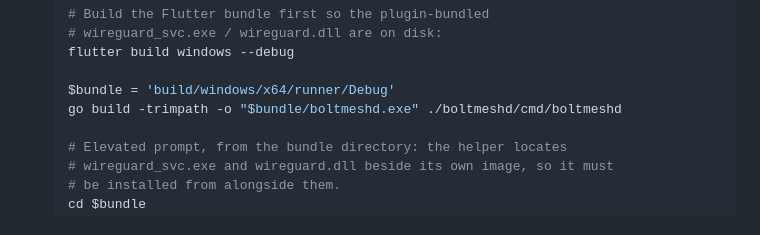
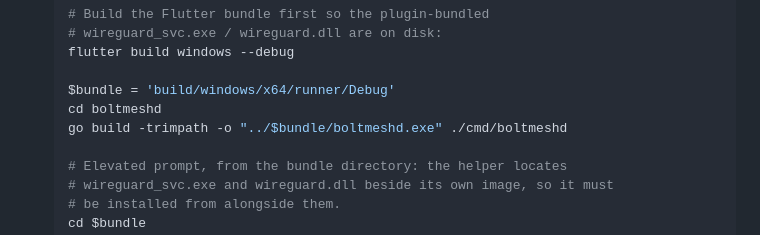
Before and after one commit to boltmesh-labs/client, a Markdown page: SETUP.md, the part around the change. Drawn GitHub-style.

Commit message:
docs: update

```diff
--- a/SETUP.md
+++ b/SETUP.md
@@ -43,7 +43,8 @@ secrets and the test suite, see [README.md](README.md).
     flutter build windows --debug
 
     $bundle = 'build/windows/x64/runner/Debug'
-    go build -trimpath -o "$bundle/boltmeshd.exe" ./boltmeshd/cmd/boltmeshd
+    cd boltmeshd
+    go build -trimpath -o "../$bundle/boltmeshd.exe" ./cmd/boltmeshd
 
     # Elevated prompt, from the bundle directory: the helper locates
     # wireguard_svc.exe and wireguard.dll beside its own image, so it must
```
